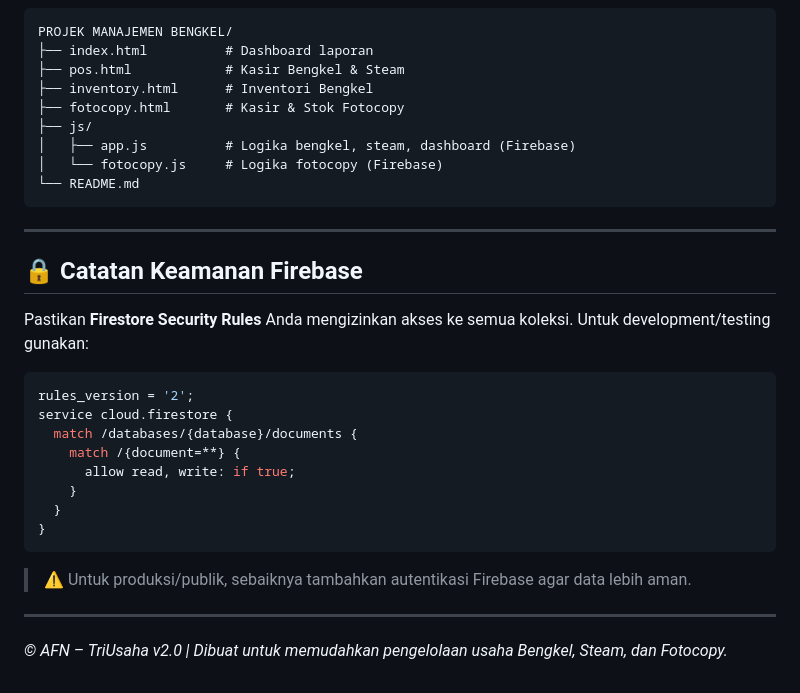
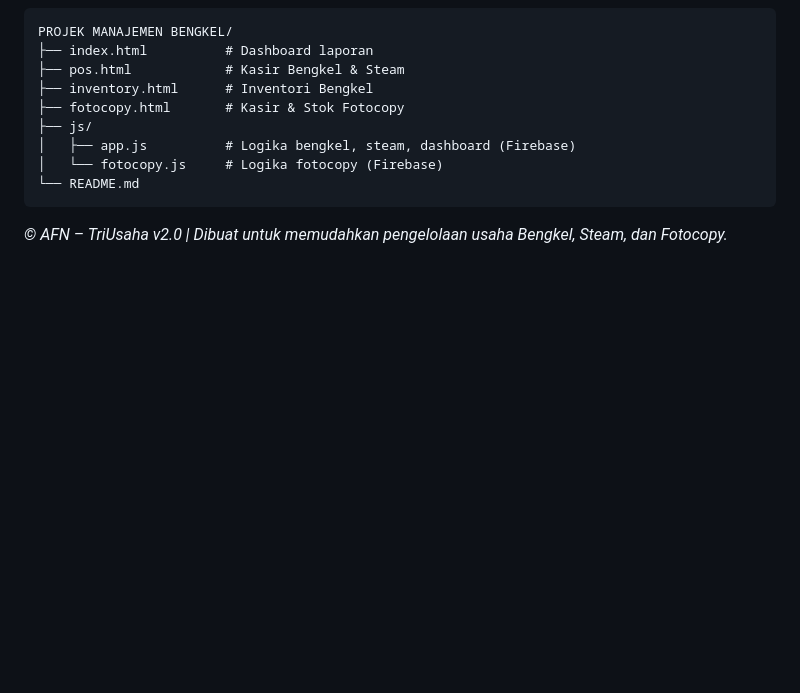
Before and after one commit to alifiofajarnugraha/Manajemen-bengkel, a Markdown page: README.md, the part around the change. GitHub-like rendering; blank space fills up the shorter version.

Commit message:
docs: hapus catatan keamanan firebase dari README

````diff
--- a/README.md
+++ b/README.md
@@ -123,25 +123,6 @@ PROJEK MANAJEMEN BENGKEL/
 └── README.md
 ```
 
----
 
-## 🔒 Catatan Keamanan Firebase
-
-Pastikan **Firestore Security Rules** Anda mengizinkan akses ke semua koleksi. Untuk development/testing gunakan:
-
-```js
-rules_version = '2';
-service cloud.firestore {
-  match /databases/{database}/documents {
-    match /{document=**} {
-      allow read, write: if true;
-    }
-  }
-}
-```
-
-> ⚠️ Untuk produksi/publik, sebaiknya tambahkan autentikasi Firebase agar data lebih aman.
-
----
 
 *© AFN – TriUsaha v2.0 | Dibuat untuk memudahkan pengelolaan usaha Bengkel, Steam, dan Fotocopy.*
````
